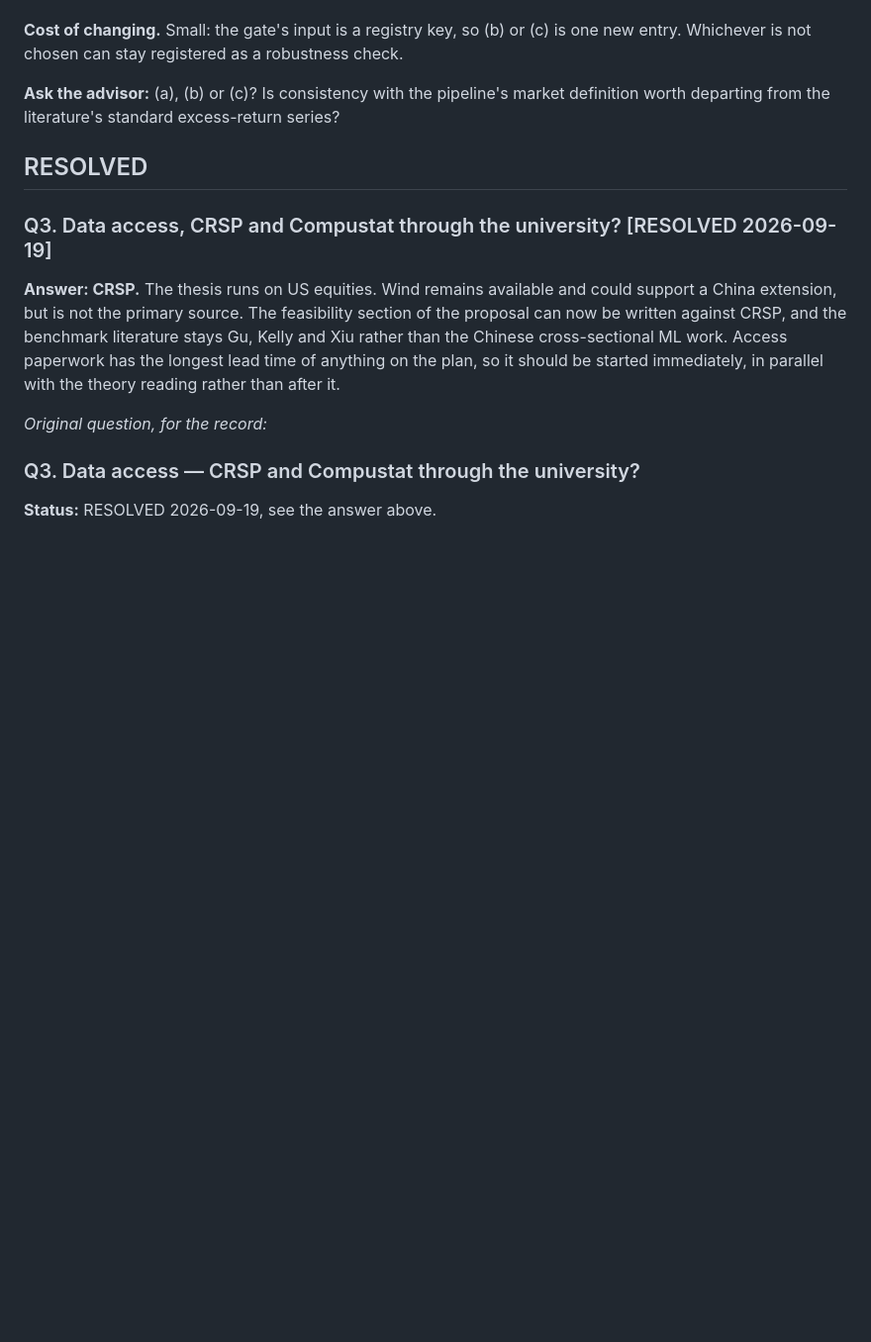
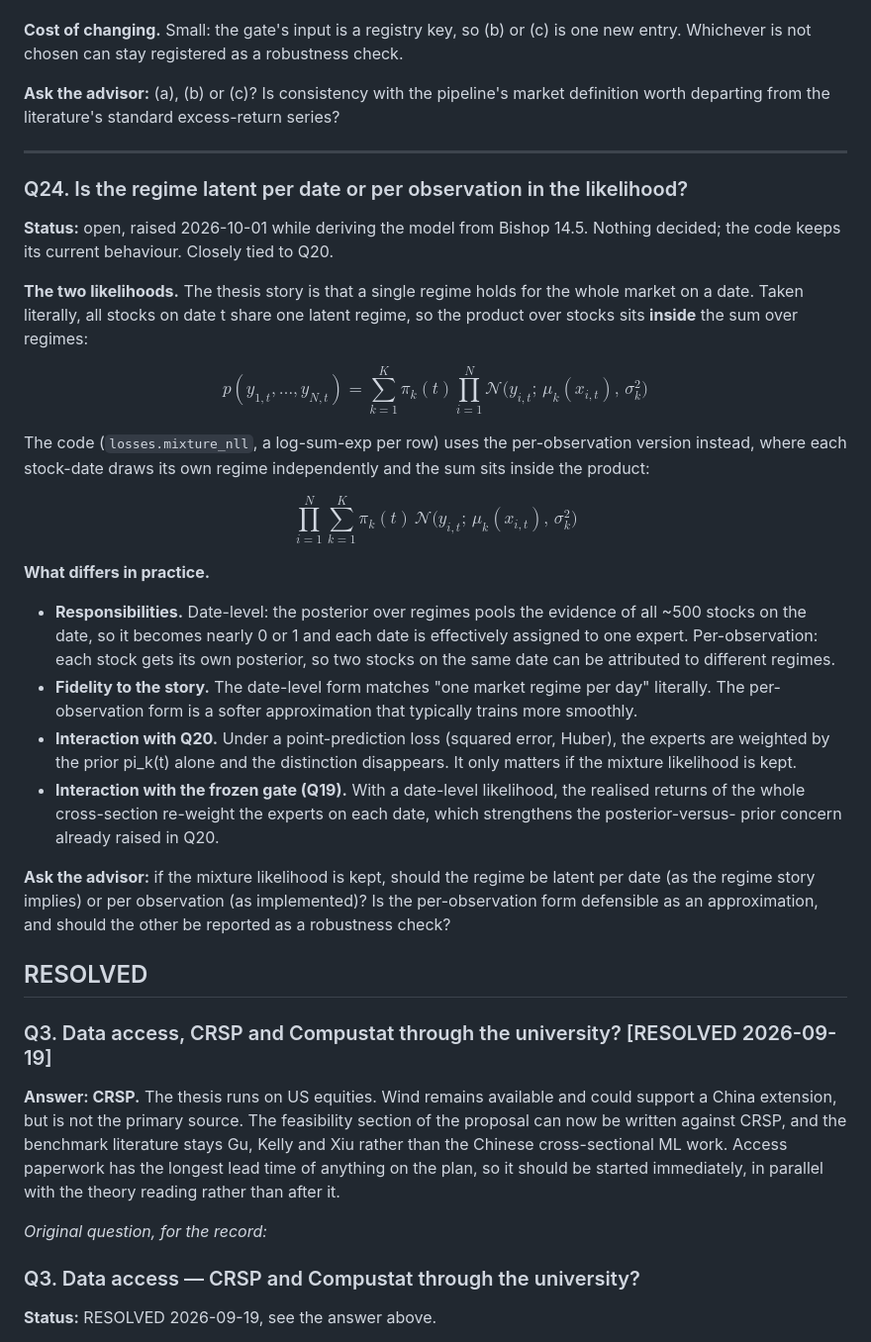
Before and after one commit to tomlesjak-hash/nec-thesis, a Markdown page: Master Thesis/Advisor_Questions.md, the part around the change. Shown at 99% size. Rendered like a GitHub page; blank space fills up the shorter version.

Commit message:
Advisor question Q24: regime latent per date or per observation
Adds Q24 to Advisor_Questions.md (raised 2026-10-01 from Bishop 14.5;
nothing decided, code unchanged) and lists it among the open questions
in Progress_Tracker.md.

Co-Authored-By: Claude Opus 5.5 <noreply@anthropic.com>

```diff
--- a/Master Thesis/Advisor_Questions.md
+++ b/Master Thesis/Advisor_Questions.md
@@ -1395,6 +1395,43 @@ Whichever is not chosen can stay registered as a robustness check.
 **Ask the advisor:** (a), (b) or (c)? Is consistency with the pipeline's market definition worth
 departing from the literature's standard excess-return series?
 
+---
+
+### Q24. Is the regime latent per date or per observation in the likelihood?
+
+**Status:** open, raised 2026-10-01 while deriving the model from Bishop 14.5. Nothing decided; the
+code keeps its current behaviour. Closely tied to Q20.
+
+**The two likelihoods.** The thesis story is that a single regime holds for the whole market on a
+date. Taken literally, all stocks on date t share one latent regime, so the product over stocks sits
+**inside** the sum over regimes:
+
+$$p(y_{1,t}, \dots, y_{N,t}) = \sum_{k=1}^{K} \pi_k(t) \prod_{i=1}^{N} \mathcal{N}\big(y_{i,t};\, \mu_k(x_{i,t}),\, \sigma_k^2\big)$$
+
+The code (`losses.mixture_nll`, a log-sum-exp per row) uses the per-observation version instead,
+where each stock-date draws its own regime independently and the sum sits inside the product:
+
+$$\prod_{i=1}^{N} \sum_{k=1}^{K} \pi_k(t)\, \mathcal{N}\big(y_{i,t};\, \mu_k(x_{i,t}),\, \sigma_k^2\big)$$
+
+**What differs in practice.**
+
+- **Responsibilities.** Date-level: the posterior over regimes pools the evidence of all ~500 stocks
+  on the date, so it becomes nearly 0 or 1 and each date is effectively assigned to one expert.
+  Per-observation: each stock gets its own posterior, so two stocks on the same date can be
+  attributed to different regimes.
+- **Fidelity to the story.** The date-level form matches "one market regime per day" literally. The
+  per-observation form is a softer approximation that typically trains more smoothly.
+- **Interaction with Q20.** Under a point-prediction loss (squared error, Huber), the experts are
+  weighted by the prior pi_k(t) alone and the distinction disappears. It only matters if the mixture
+  likelihood is kept.
+- **Interaction with the frozen gate (Q19).** With a date-level likelihood, the realised returns of
+  the whole cross-section re-weight the experts on each date, which strengthens the posterior-versus-
+  prior concern already raised in Q20.
+
+**Ask the advisor:** if the mixture likelihood is kept, should the regime be latent per date (as the
+regime story implies) or per observation (as implemented)? Is the per-observation form defensible as
+an approximation, and should the other be reported as a robustness check?
+
 ## RESOLVED
 
 ### Q3. Data access, CRSP and Compustat through the university? [RESOLVED 2026-09-19]
```
Also changed, not shown: Master Thesis/Progress_Tracker.md (+1 -1 lines).
